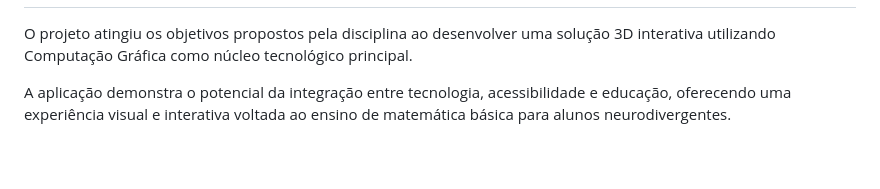
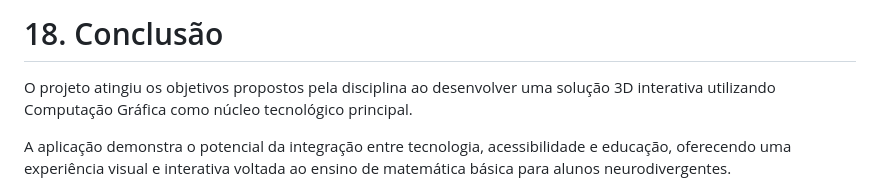
Before and after one commit to GuiAgapito/inclusivamente-matematica, a Markdown page: README.md, the part around one of its changes. Rendered like a GitHub page; blank space fills up the shorter version.

```diff
--- a/README.md
+++ b/README.md
@@ -474,3 +491,4 @@ Projeto disponível em:
+# 18. Conclusão
 
 O projeto atingiu os objetivos propostos pela disciplina ao desenvolver uma solução 3D interativa utilizando Computação Gráfica como núcleo tecnológico principal.
 
```
Also changed, not shown: other parts of README.md (+18 -1 lines).
